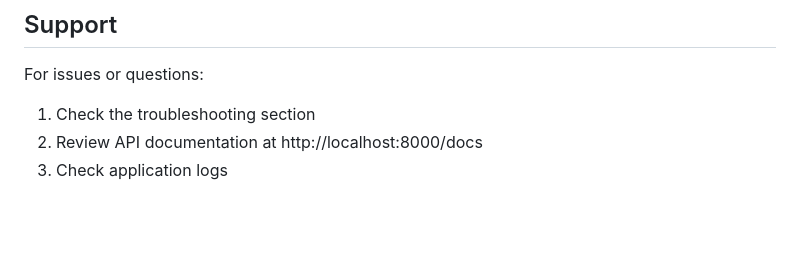
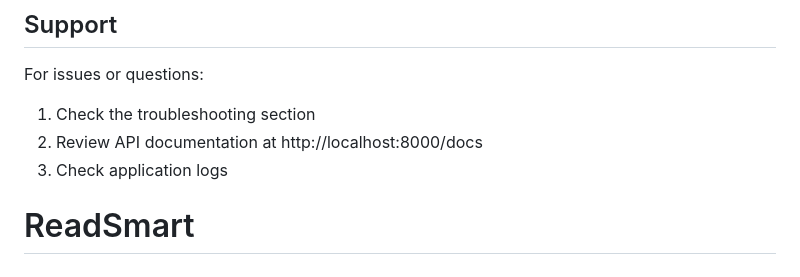
Before and after one commit to qr4pes/ReadSmart, a Markdown page: README.md, the part around the change. GitHub-like rendering; blank space fills up the shorter version.

```diff
--- a/README.md
+++ b/README.md
@@ -371,3 +371,4 @@ For issues or questions:
 1. Check the troubleshooting section
 2. Review API documentation at http://localhost:8000/docs
 3. Check application logs
+# ReadSmart
```
